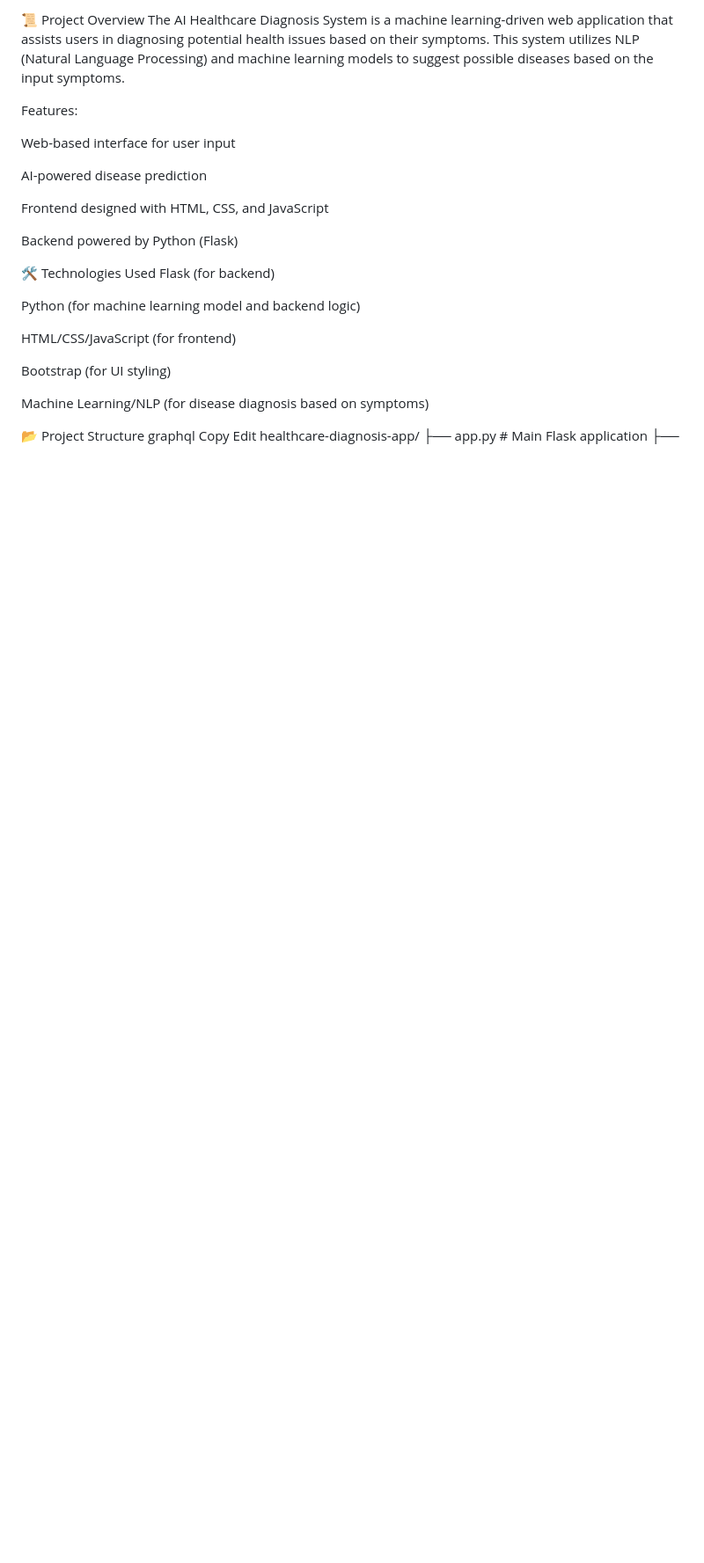
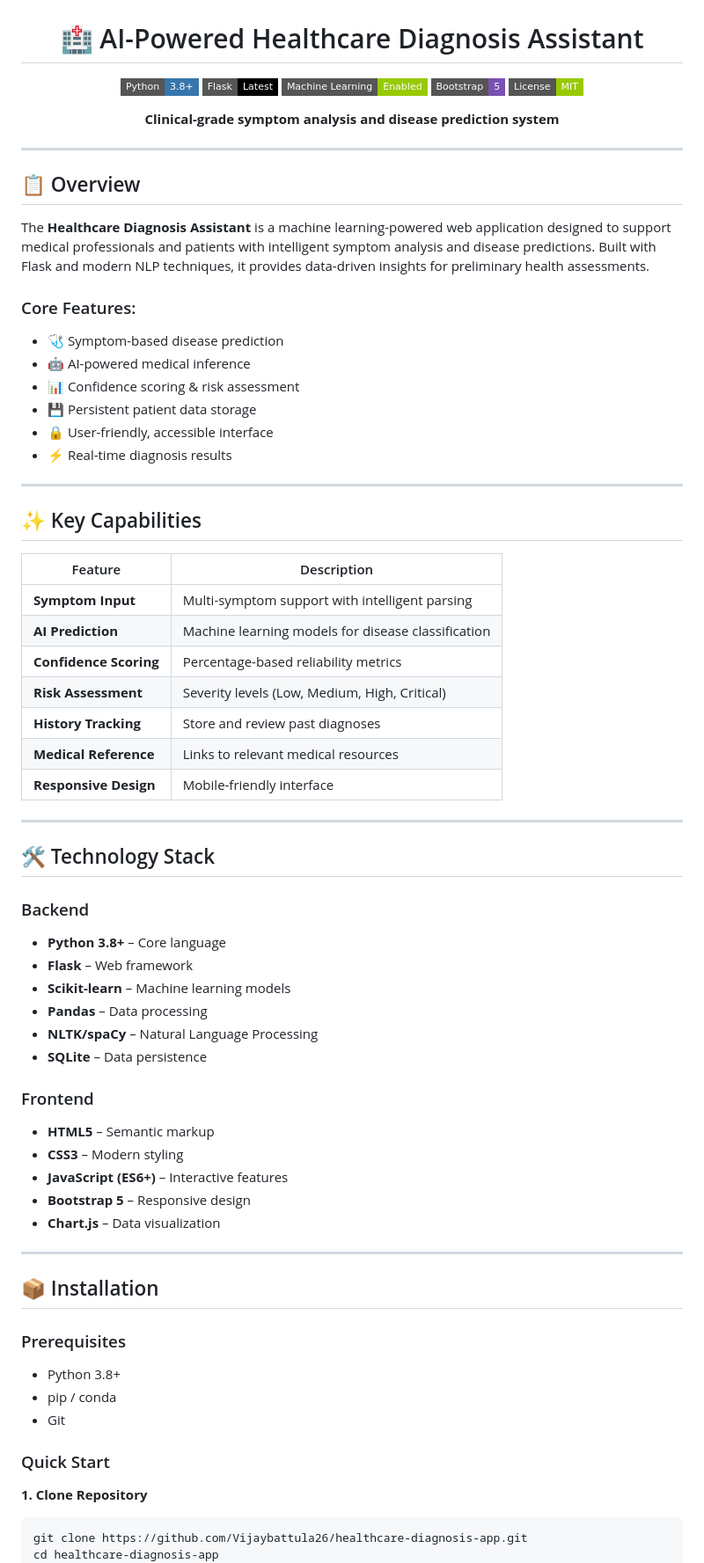
Before and after one commit to Vijaybattula26/healthcare-diagnosis-app, a Markdown page: README.md, the part around one of its changes. Shown at 88% size. GitHub-like rendering; badges without logos; blank space fills up the shorter version.

Commit message:
Create professional README for Healthcare Diagnosis App

````diff
--- a/README.md
+++ b/README.md
@@ -2,29 +2,79 @@ AI healthcare-diagnosis-app
 
-📜 Project Overview
-The AI Healthcare Diagnosis System is a machine learning-driven web application that assists users in diagnosing potential health issues based on their symptoms. This system utilizes NLP (Natural Language Processing) and machine learning models to suggest possible diseases based on the input symptoms.
+<div align="center">
 
-Features:
+# 🏥 AI-Powered Healthcare Diagnosis Assistant
 
-Web-based interface for user input
+[![Python](https://img.shields.io/badge/Python-3.8+-3776AB?style=flat-square&logo=python&logoColor=white)](https://www.python.org/)
+[![Flask](https://img.shields.io/badge/Flask-Latest-000000?style=flat-square&logo=flask&logoColor=white)](https://flask.palletsprojects.com/)
+[![ML](https://img.shields.io/badge/Machine%20Learning-Enabled-green?style=flat-square)](https://scikit-learn.org/)
+[![Bootstrap](https://img.shields.io/badge/Bootstrap-5-7952B3?style=flat-square&logo=bootstrap&logoColor=white)](https://getbootstrap.com/)
+[![License](https://img.shields.io/badge/License-MIT-green?style=flat-square)](LICENSE)
 
-AI-powered disease prediction
+**Clinical-grade symptom analysis and disease prediction system**
 
-Frontend designed with HTML, CSS, and JavaScript
+</div>
 
-Backend powered by Python (Flask)
+---
 
-🛠️ Technologies Used
-Flask (for backend)
+## 📋 Overview
 
-Python (for machine learning model and backend logic)
+The **Healthcare Diagnosis Assistant** is a machine learning-powered web application designed to support medical professionals and patients with intelligent symptom analysis and disease predictions. Built with Flask and modern NLP techniques, it provides data-driven insights for preliminary health assessments.
 
-HTML/CSS/JavaScript (for frontend)
+### Core Features:
+- 🩺 Symptom-based disease prediction
+- 🤖 AI-powered medical inference
+- 📊 Confidence scoring & risk assessment
+- 💾 Persistent patient data storage
+- 🔒 User-friendly, accessible interface
+- ⚡ Real-time diagnosis results
 
-Bootstrap (for UI styling)
+---
 
-Machine Learning/NLP (for disease diagnosis based on symptoms)
+## ✨ Key Capabilities
 
-📂 Project Structure
-graphql
-Copy
-Edit
+| Feature | Description |
+|---------|------------|
+| **Symptom Input** | Multi-symptom support with intelligent parsing |
+| **AI Prediction** | Machine learning models for disease classification |
+| **Confidence Scoring** | Percentage-based reliability metrics |
+| **Risk Assessment** | Severity levels (Low, Medium, High, Critical) |
+| **History Tracking** | Store and review past diagnoses |
+| **Medical Reference** | Links to relevant medical resources |
+| **Responsive Design** | Mobile-friendly interface |
+
+---
+
+## 🛠️ Technology Stack
+
+### Backend
+- **Python 3.8+** – Core language
+- **Flask** – Web framework
+- **Scikit-learn** – Machine learning models
+- **Pandas** – Data processing
+- **NLTK/spaCy** – Natural Language Processing
+- **SQLite** – Data persistence
+
+### Frontend
+- **HTML5** – Semantic markup
+- **CSS3** – Modern styling
+- **JavaScript (ES6+)** – Interactive features
+- **Bootstrap 5** – Responsive design
+- **Chart.js** – Data visualization
+
+---
+
+## 📦 Installation
+
+### Prerequisites
+- Python 3.8+
+- pip / conda
+- Git
+
+### Quick Start
+
+**1. Clone Repository**
+```bash
+git clone https://github.com/Vijaybattula26/healthcare-diagnosis-app.git
+cd healthcare-diagnosis-app
+```
+
````
Also changed, not shown: other parts of README.md (+172 -89 lines).
